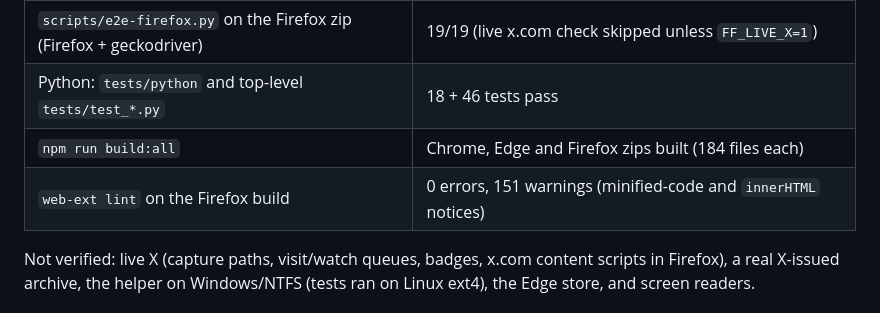
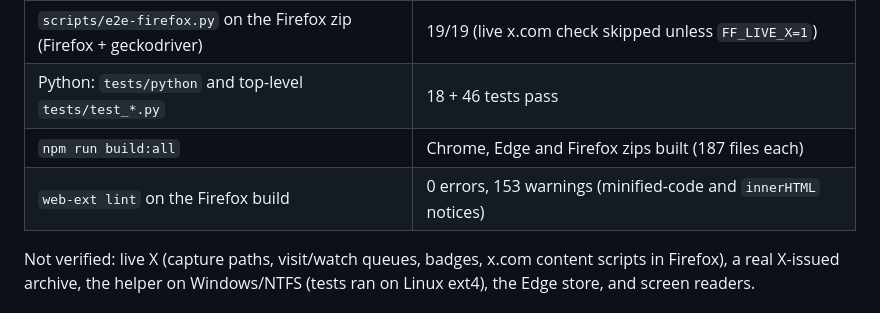
Before and after one commit to zeniyaxe/xvault, a Markdown page: XVAULT_ROADMAP.md, the part around the change. Rendered like a GitHub page.

Commit message:
Docs: v22 verification numbers after the motion and thread-map round (187 files, web-ext 153 warnings)

```diff
--- a/XVAULT_ROADMAP.md
+++ b/XVAULT_ROADMAP.md
@@ -50,8 +50,8 @@ Library — then fix what the new real-browser tests found.
 | `npm run e2e:helper` (real Chromium downloads + real Python helper; offscreen automatic backups) | pass: 1 copy linked, differing file untouched; 3 renamed, 1 overwrite refused; plaintext + encrypted backups, retention kept 2 |
 | `scripts/e2e-firefox.py` on the Firefox zip (Firefox + geckodriver) | 19/19 (live x.com check skipped unless `FF_LIVE_X=1`) |
 | Python: `tests/python` and top-level `tests/test_*.py` | 18 + 46 tests pass |
-| `npm run build:all` | Chrome, Edge and Firefox zips built (184 files each) |
-| `web-ext lint` on the Firefox build | 0 errors, 151 warnings (minified-code and `innerHTML` notices) |
+| `npm run build:all` | Chrome, Edge and Firefox zips built (187 files each) |
+| `web-ext lint` on the Firefox build | 0 errors, 153 warnings (minified-code and `innerHTML` notices) |
 
 Not verified: live X (capture paths, visit/watch queues, badges, x.com content scripts in Firefox), a real
 X-issued archive, the helper on Windows/NTFS (tests ran on Linux ext4), the Edge store, and screen readers.
```
